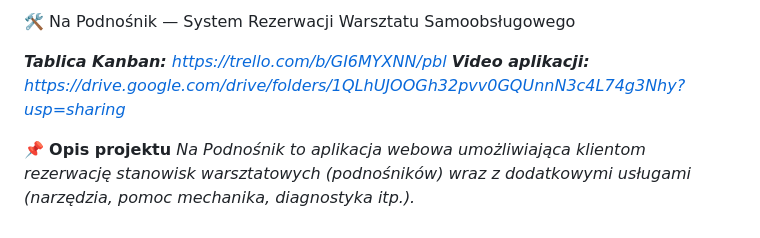
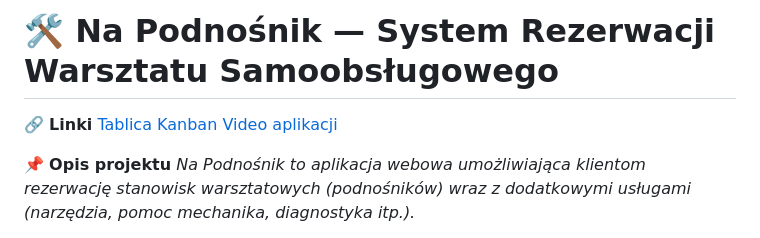
Before and after one commit to DamL98/na-podnosnik, a Markdown page: README.md, the part around the change. Drawn GitHub-style.

Commit message:
README
Updated formatting and added links section in README.

```diff
--- a/README.md
+++ b/README.md
@@ -1,8 +1,8 @@
-🛠️ Na Podnośnik — System Rezerwacji Warsztatu Samoobsługowego
+# 🛠️ Na Podnośnik — System Rezerwacji Warsztatu Samoobsługowego
 
-***Tablica Kanban:** https://trello.com/b/GI6MYXNN/pbl*
-***Video aplikacji:**
-https://drive.google.com/drive/folders/1QLhUJOOGh32pvv0GQUnnN3c4L74g3Nhy?usp=sharing*
+🔗 **Linki**
+[Tablica Kanban](https://trello.com/b/GI6MYXNN/pbl)
+[Video aplikacji](https://drive.google.com/drive/folders/1QLhUJOOGh32pvv0GQUnnN3c4L74g3Nhy?usp=sharing)
 
 
 📌 **Opis projektu**
```
